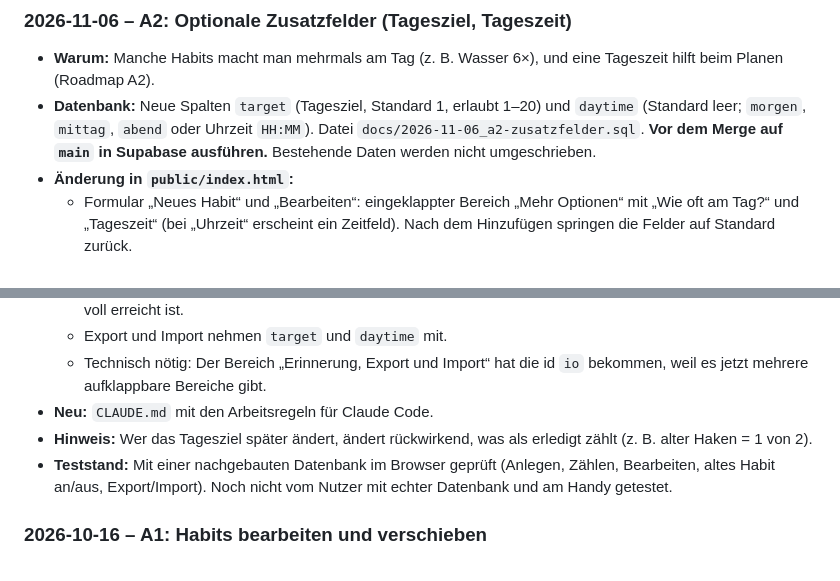
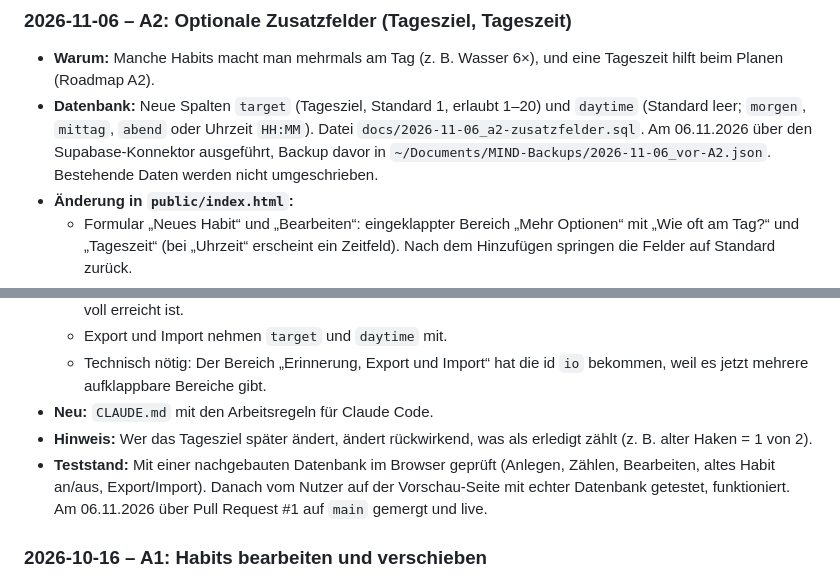
Before and after one commit to 2k6k4mfpzv-rgb/mind, a Markdown page: CHANGELOG.md, 2 parts joined by grey strips. Rendered like a GitHub page.

Commit message:
Docs: A2 in Roadmap abgehakt, Teststand im Changelog
Co-Authored-By: Claude Opus 5.5 <noreply@anthropic.com>

```diff
--- a/CHANGELOG.md
+++ b/CHANGELOG.md
@@ -20,7 +20,7 @@ Private Habit-Tracker-Website. Frontend: eine Datei (`public/index.html`). Daten
 
 ### 2026-11-06 – A2: Optionale Zusatzfelder (Tagesziel, Tageszeit)
 - **Warum:** Manche Habits macht man mehrmals am Tag (z. B. Wasser 6×), und eine Tageszeit hilft beim Planen (Roadmap A2).
-- **Datenbank:** Neue Spalten `target` (Tagesziel, Standard 1, erlaubt 1–20) und `daytime` (Standard leer; `morgen`, `mittag`, `abend` oder Uhrzeit `HH:MM`). Datei `docs/2026-11-06_a2-zusatzfelder.sql`. **Vor dem Merge auf `main` in Supabase ausführen.** Bestehende Daten werden nicht umgeschrieben.
+- **Datenbank:** Neue Spalten `target` (Tagesziel, Standard 1, erlaubt 1–20) und `daytime` (Standard leer; `morgen`, `mittag`, `abend` oder Uhrzeit `HH:MM`). Datei `docs/2026-11-06_a2-zusatzfelder.sql`. Am 06.11.2026 über den Supabase-Konnektor ausgeführt, Backup davor in `~/Documents/MIND-Backups/2026-11-06_vor-A2.json`. Bestehende Daten werden nicht umgeschrieben.
 - **Änderung in `public/index.html`:**
   - Formular „Neues Habit“ und „Bearbeiten“: eingeklappter Bereich „Mehr Optionen“ mit „Wie oft am Tag?“ und „Tageszeit“ (bei „Uhrzeit“ erscheint ein Zeitfeld). Nach dem Hinzufügen springen die Felder auf Standard zurück.
   - Raster: Bei Mehrfach-Habits zählt jedes Tippen +1, im Kästchen steht die Anzahl. Ziel erreicht = Haken, nochmal Tippen = zurück auf 0. Habits mit Ziel 1 verhalten sich wie bisher (an/aus).
@@ -30,7 +30,7 @@ Private Habit-Tracker-Website. Frontend: eine Datei (`public/index.html`). Daten
   - Technisch nötig: Der Bereich „Erinnerung, Export und Import“ hat die id `io` bekommen, weil es jetzt mehrere aufklappbare Bereiche gibt.
 - **Neu:** `CLAUDE.md` mit den Arbeitsregeln für Claude Code.
 - **Hinweis:** Wer das Tagesziel später ändert, ändert rückwirkend, was als erledigt zählt (z. B. alter Haken = 1 von 2).
-- **Teststand:** Mit einer nachgebauten Datenbank im Browser geprüft (Anlegen, Zählen, Bearbeiten, altes Habit an/aus, Export/Import). Noch nicht vom Nutzer mit echter Datenbank und am Handy getestet.
+- **Teststand:** Mit einer nachgebauten Datenbank im Browser geprüft (Anlegen, Zählen, Bearbeiten, altes Habit an/aus, Export/Import). Danach vom Nutzer auf der Vorschau-Seite mit echter Datenbank getestet, funktioniert. Am 06.11.2026 über Pull Request #1 auf `main` gemergt und live.
 
 ### 2026-10-16 – A1: Habits bearbeiten und verschieben
 - **Warum:** Habits konnten nur gelöscht, nicht geändert oder umsortiert werden (Roadmap A1).
```
Also changed, not shown: ROADMAP.md (+4 -4 lines).
